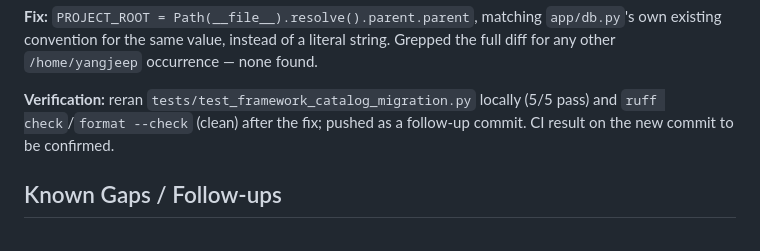
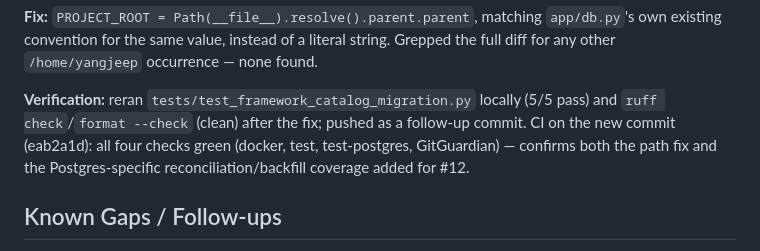
Before and after one commit to yangjeep/minigrc, a Markdown page: docs/worklog/2026-08-17-issue12-soc2-primary-framework.md, the part around the change. Rendered like a GitHub page.

Commit message:
docs: confirm #12 CI is fully green after the path fix
Co-Authored-By: Claude Sonnet 5 <noreply@anthropic.com>

```diff
--- a/docs/worklog/2026-08-17-issue12-soc2-primary-framework.md
+++ b/docs/worklog/2026-08-17-issue12-soc2-primary-framework.md
@@ -152,8 +152,10 @@ occurrence — none found.
 
 **Verification:** reran `tests/test_framework_catalog_migration.py`
 locally (5/5 pass) and `ruff check`/`format --check` (clean) after the
-fix; pushed as a follow-up commit. CI result on the new commit to be
-confirmed.
+fix; pushed as a follow-up commit. CI on the new commit (eab2a1d): all
+four checks green (docker, test, test-postgres, GitGuardian) — confirms
+both the path fix and the Postgres-specific reconciliation/backfill
+coverage added for #12.
 
 ## Known Gaps / Follow-ups
 
```
